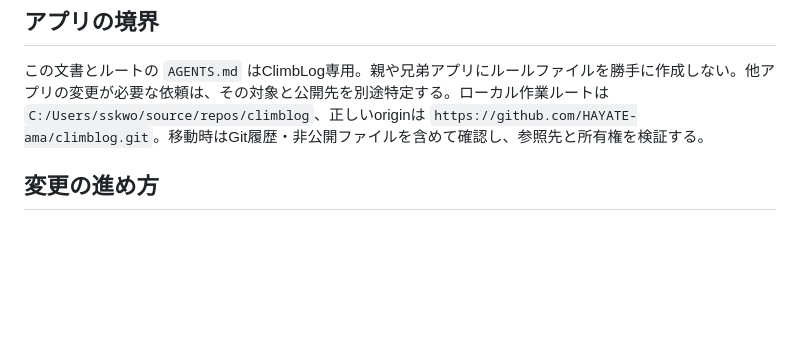
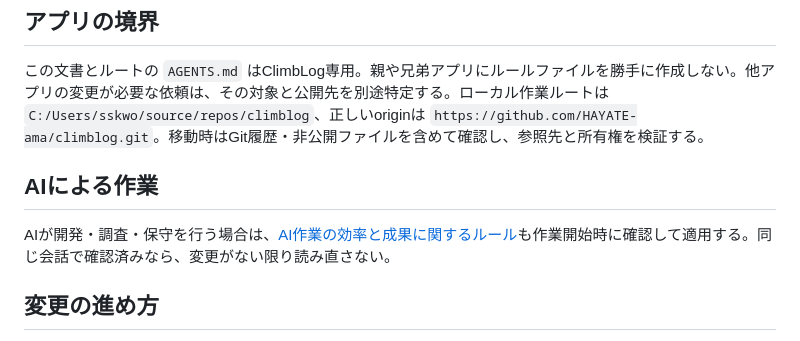
Before and after one commit to HAYATE-ama/climblog, a Markdown page: docs/development-rules.md, the part around the change. Rendered like a GitHub page; blank space fills up the shorter version.

Commit message:
docs: AI作業の効率と成果に関するルールを追加

```diff
--- a/docs/development-rules.md
+++ b/docs/development-rules.md
@@ -2,6 +2,9 @@
 
 ## アプリの境界
 この文書とルートの `AGENTS.md` はClimbLog専用。親や兄弟アプリにルールファイルを勝手に作成しない。他アプリの変更が必要な依頼は、その対象と公開先を別途特定する。ローカル作業ルートは `C:/Users/sskwo/source/repos/climblog`、正しいoriginは `https://github.com/HAYATE-ama/climblog.git`。移動時はGit履歴・非公開ファイルを含めて確認し、参照先と所有権を検証する。
+
+## AIによる作業
+AIが開発・調査・保守を行う場合は、[AI作業の効率と成果に関するルール](ai-working-rules.md)も作業開始時に確認して適用する。同じ会話で確認済みなら、変更がない限り読み直さない。
 
 ## 変更の進め方
 1. 作業ルート、現在ブランチ、未コミット変更、originを確認する。
```
Also changed, not shown: docs/ai-working-rules.md (added, +48 -0 lines).
